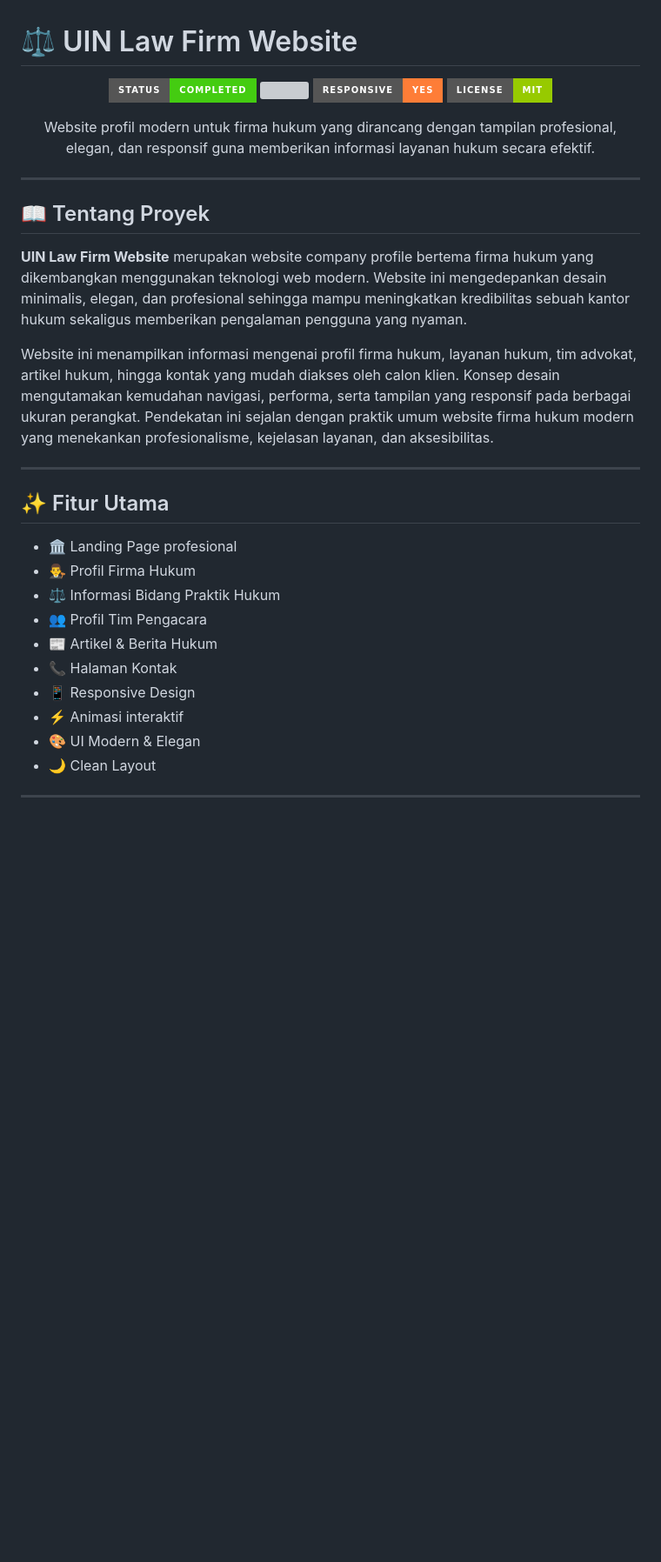
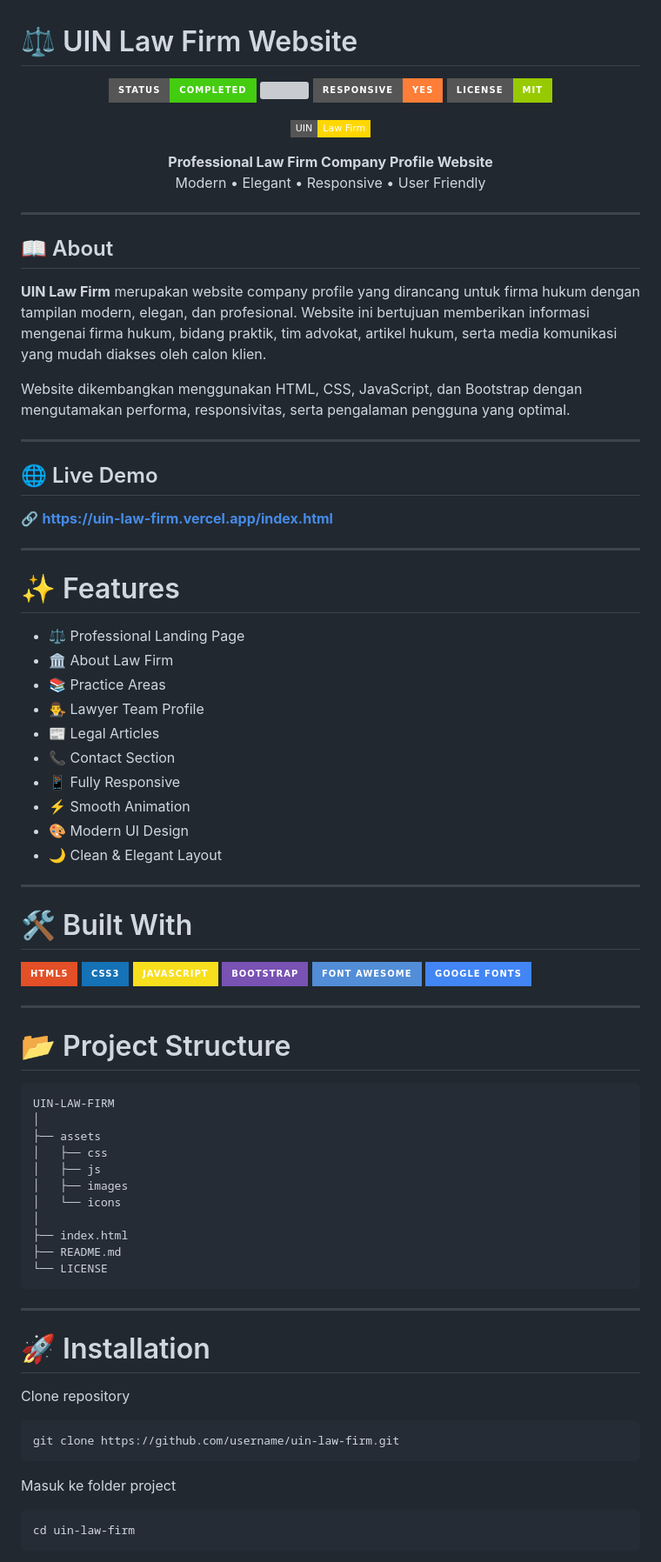
Before and after one commit to pasyampd/TRIAL-WEB, a Markdown page: README.md, the part around one of its changes. Shown at 87% size. GitHub-like rendering; badges without logos; blank space fills up the shorter version; grey boxes are pictures that could not be loaded.

````diff
--- a/README.md
+++ b/README.md
@@ -8,28 +8,94 @@
 </p>
 
 <p align="center">
-Website profil modern untuk firma hukum yang dirancang dengan tampilan profesional, elegan, dan responsif guna memberikan informasi layanan hukum secara efektif.
+  <img src="https://img.shields.io/badge/UIN-Law%20Firm-gold?style=flat-square&logo=scales&logoColor=white">
+</p>
+
+<p align="center">
+  <b>Professional Law Firm Company Profile Website</b><br>
+  Modern • Elegant • Responsive • User Friendly
 </p>
 
 ---
 
-## 📖 Tentang Proyek
+## 📖 About
 
-**UIN Law Firm Website** merupakan website company profile bertema firma hukum yang dikembangkan menggunakan teknologi web modern. Website ini mengedepankan desain minimalis, elegan, dan profesional sehingga mampu meningkatkan kredibilitas sebuah kantor hukum sekaligus memberikan pengalaman pengguna yang nyaman.
+**UIN Law Firm** merupakan website company profile yang dirancang untuk firma hukum dengan tampilan modern, elegan, dan profesional. Website ini bertujuan memberikan informasi mengenai firma hukum, bidang praktik, tim advokat, artikel hukum, serta media komunikasi yang mudah diakses oleh calon klien.
 
-Website ini menampilkan informasi mengenai profil firma hukum, layanan hukum, tim advokat, artikel hukum, hingga kontak yang mudah diakses oleh calon klien. Konsep desain mengutamakan kemudahan navigasi, performa, serta tampilan yang responsif pada berbagai ukuran perangkat. Pendekatan ini sejalan dengan praktik umum website firma hukum modern yang menekankan profesionalisme, kejelasan layanan, dan aksesibilitas.
+Website dikembangkan menggunakan HTML, CSS, JavaScript, dan Bootstrap dengan mengutamakan performa, responsivitas, serta pengalaman pengguna yang optimal.
 
 ---
 
-## ✨ Fitur Utama
+## 🌐 Live Demo
 
-* 🏛️ Landing Page profesional
-* 👨‍⚖️ Profil Firma Hukum
-* ⚖️ Informasi Bidang Praktik Hukum
-* 👥 Profil Tim Pengacara
-* 📰 Artikel & Berita Hukum
-* 📞 Halaman Kontak
-* 📱 Responsive Design
-* ⚡ Animasi interaktif
-* 🎨 UI Modern & Elegan
-* 🌙 Clean Layout
+🔗 **https://uin-law-firm.vercel.app/index.html**
+
+---
+
+# ✨ Features
+
+- ⚖️ Professional Landing Page
+- 🏛️ About Law Firm
+- 📚 Practice Areas
+- 👨‍⚖️ Lawyer Team Profile
+- 📰 Legal Articles
+- 📞 Contact Section
+- 📱 Fully Responsive
+- ⚡ Smooth Animation
+- 🎨 Modern UI Design
+- 🌙 Clean & Elegant Layout
+
+---
+
+# 🛠️ Built With
+
+<p align="left">
+
+<img src="https://img.shields.io/badge/HTML5-E34F26?style=for-the-badge&logo=html5&logoColor=white">
+
+<img src="https://img.shields.io/badge/CSS3-1572B6?style=for-the-badge&logo=css3&logoColor=white">
+
+<img src="https://img.shields.io/badge/JavaScript-F7DF1E?style=for-the-badge&logo=javascript&logoColor=black">
+
+<img src="https://img.shields.io/badge/Bootstrap-7952B3?style=for-the-badge&logo=bootstrap&logoColor=white">
+
+<img src="https://img.shields.io/badge/Font%20Awesome-528DD7?style=for-the-badge&logo=fontawesome&logoColor=white">
+
+<img src="https://img.shields.io/badge/Google%20Fonts-4285F4?style=for-the-badge&logo=google&logoColor=white">
+
+</p>
+
+---
+
+# 📂 Project Structure
+
+```text
+UIN-LAW-FIRM
+│
+├── assets
+│   ├── css
+│   ├── js
+│   ├── images
+│   └── icons
+│
+├── index.html
+├── README.md
+└── LICENSE
+```
+
+---
+
+# 🚀 Installation
+
+Clone repository
+
+```bash
+git clone https://github.com/username/uin-law-firm.git
+```
+
+Masuk ke folder project
+
+```bash
+cd uin-law-firm
+```
+
````
Also changed, not shown: other parts of README.md (+106 -4 lines).
